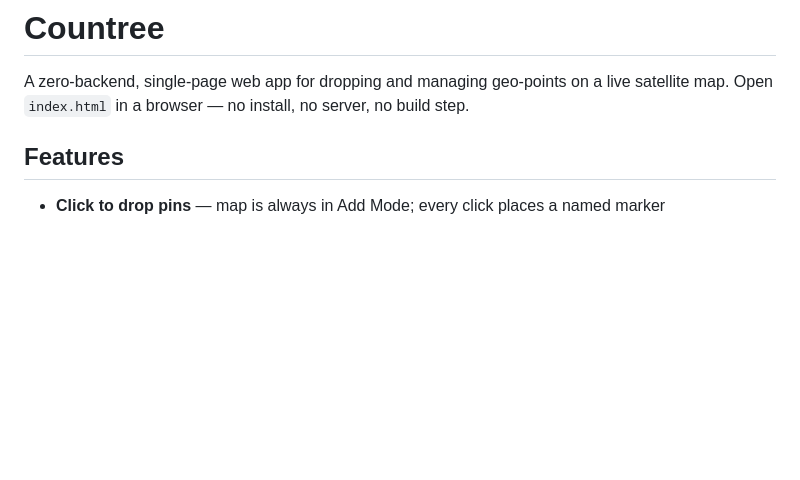
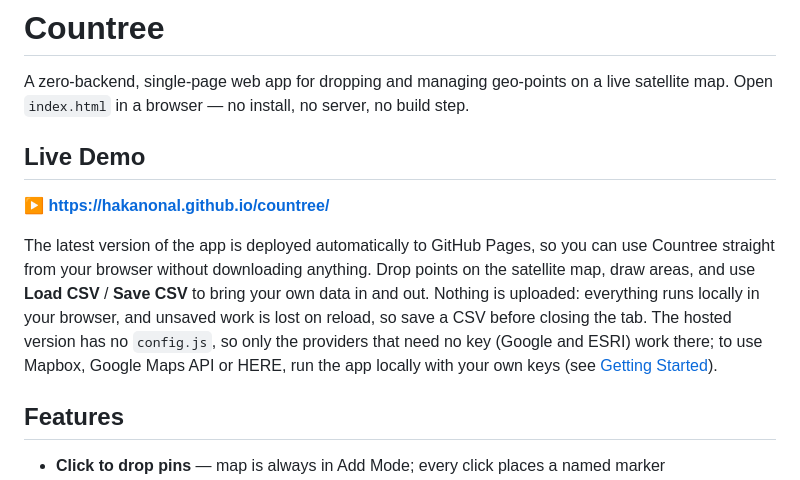
Before and after one commit to hakanonal/countree, a Markdown page: README.md, the part around the change. Rendered like a GitHub page; blank space fills up the shorter version.

Commit message:
Update README.md to include live demo information and usage instructions

```diff
--- a/README.md
+++ b/README.md
@@ -1,6 +1,12 @@
 # Countree
 
 A zero-backend, single-page web app for dropping and managing geo-points on a live satellite map. Open `index.html` in a browser — no install, no server, no build step.
+
+## Live Demo
+
+**▶ [https://hakanonal.github.io/countree/](https://hakanonal.github.io/countree/)**
+
+The latest version of the app is deployed automatically to GitHub Pages, so you can use Countree straight from your browser without downloading anything. Drop points on the satellite map, draw areas, and use **Load CSV** / **Save CSV** to bring your own data in and out. Nothing is uploaded: everything runs locally in your browser, and unsaved work is lost on reload, so save a CSV before closing the tab. The hosted version has no `config.js`, so only the providers that need no key (Google and ESRI) work there; to use Mapbox, Google Maps API or HERE, run the app locally with your own keys (see [Getting Started](#getting-started)).
 
 ## Features
 
```
